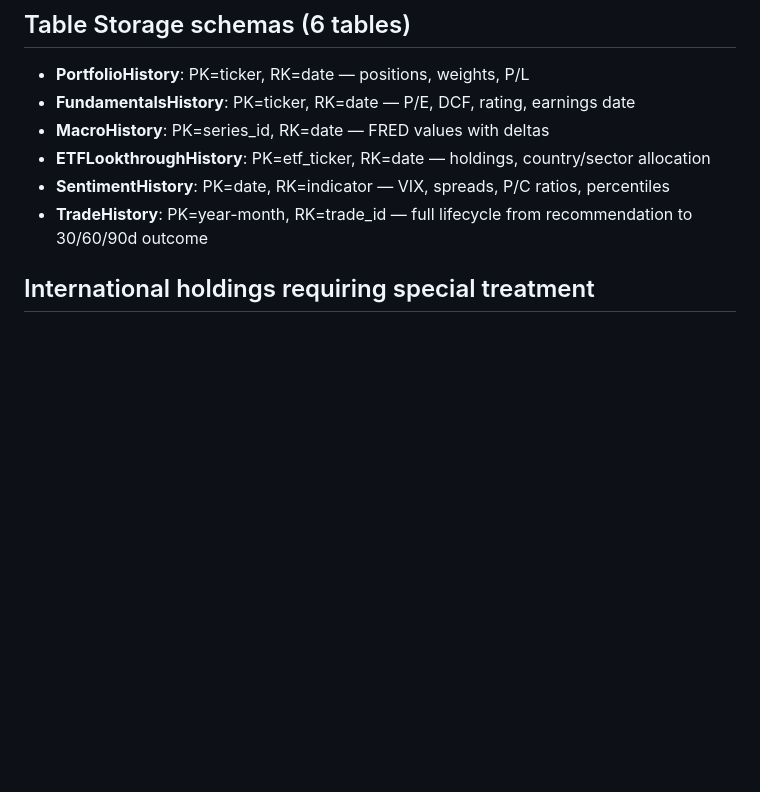
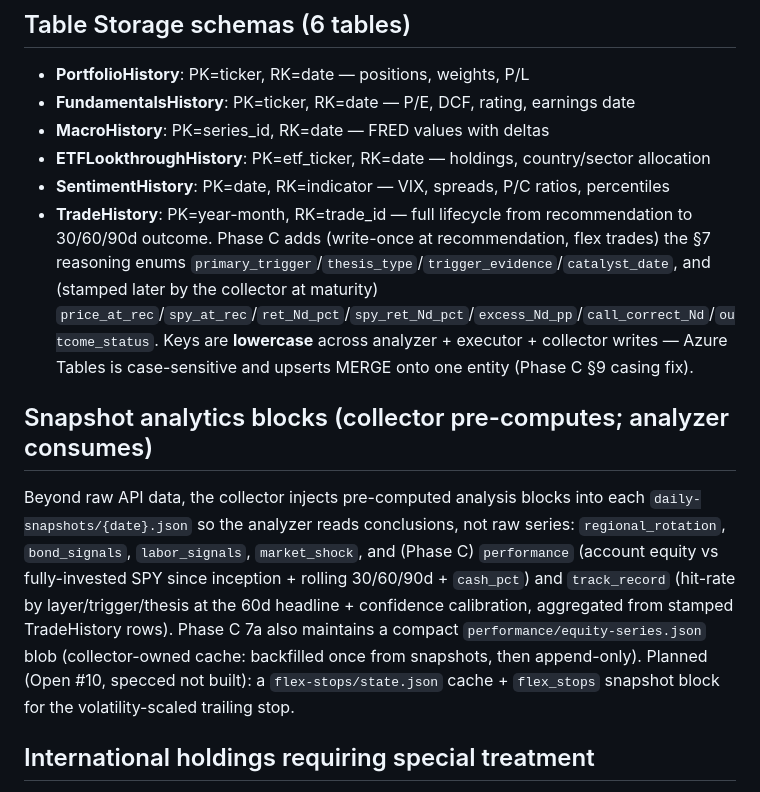
Before and after one commit to jgarrote83/portfolio-automation, a Markdown page: CLAUDE.md, the part around the change. Rendered like a GitHub page; blank space fills up the shorter version.

```diff
--- a/CLAUDE.md
+++ b/CLAUDE.md
@@ -102,7 +102,10 @@ If Alpaca is unreachable the collector falls back to `src/config/portfolio.json`
 - **MacroHistory**: PK=series_id, RK=date — FRED values with deltas
 - **ETFLookthroughHistory**: PK=etf_ticker, RK=date — holdings, country/sector allocation
 - **SentimentHistory**: PK=date, RK=indicator — VIX, spreads, P/C ratios, percentiles
-- **TradeHistory**: PK=year-month, RK=trade_id — full lifecycle from recommendation to 30/60/90d outcome
+- **TradeHistory**: PK=year-month, RK=trade_id — full lifecycle from recommendation to 30/60/90d outcome. Phase C adds (write-once at recommendation, flex trades) the §7 reasoning enums `primary_trigger`/`thesis_type`/`trigger_evidence`/`catalyst_date`, and (stamped later by the collector at maturity) `price_at_rec`/`spy_at_rec`/`ret_Nd_pct`/`spy_ret_Nd_pct`/`excess_Nd_pp`/`call_correct_Nd`/`outcome_status`. Keys are **lowercase** across analyzer + executor + collector writes — Azure Tables is case-sensitive and upserts MERGE onto one entity (Phase C §9 casing fix).
+
+## Snapshot analytics blocks (collector pre-computes; analyzer consumes)
+Beyond raw API data, the collector injects pre-computed analysis blocks into each `daily-snapshots/{date}.json` so the analyzer reads conclusions, not raw series: `regional_rotation`, `bond_signals`, `labor_signals`, `market_shock`, and (Phase C) `performance` (account equity vs fully-invested SPY since inception + rolling 30/60/90d + `cash_pct`) and `track_record` (hit-rate by layer/trigger/thesis at the 60d headline + confidence calibration, aggregated from stamped TradeHistory rows). Phase C 7a also maintains a compact `performance/equity-series.json` blob (collector-owned cache: backfilled once from snapshots, then append-only). Planned (Open #10, specced not built): a `flex-stops/state.json` cache + `flex_stops` snapshot block for the volatility-scaled trailing stop.
 
 ## International holdings requiring special treatment
 IDVO (international dividend + covered call overlay), IDMO (international momentum), AIA (Asia 50). Need: ETF look-through from FMP, international macro from FRED (EUR/USD, USD/JPY, USD/CNY, ECB rate, China PMI, Japan 10Y).
```
Also changed, not shown: FOLLOWUPS.md (+72 -14 lines).
